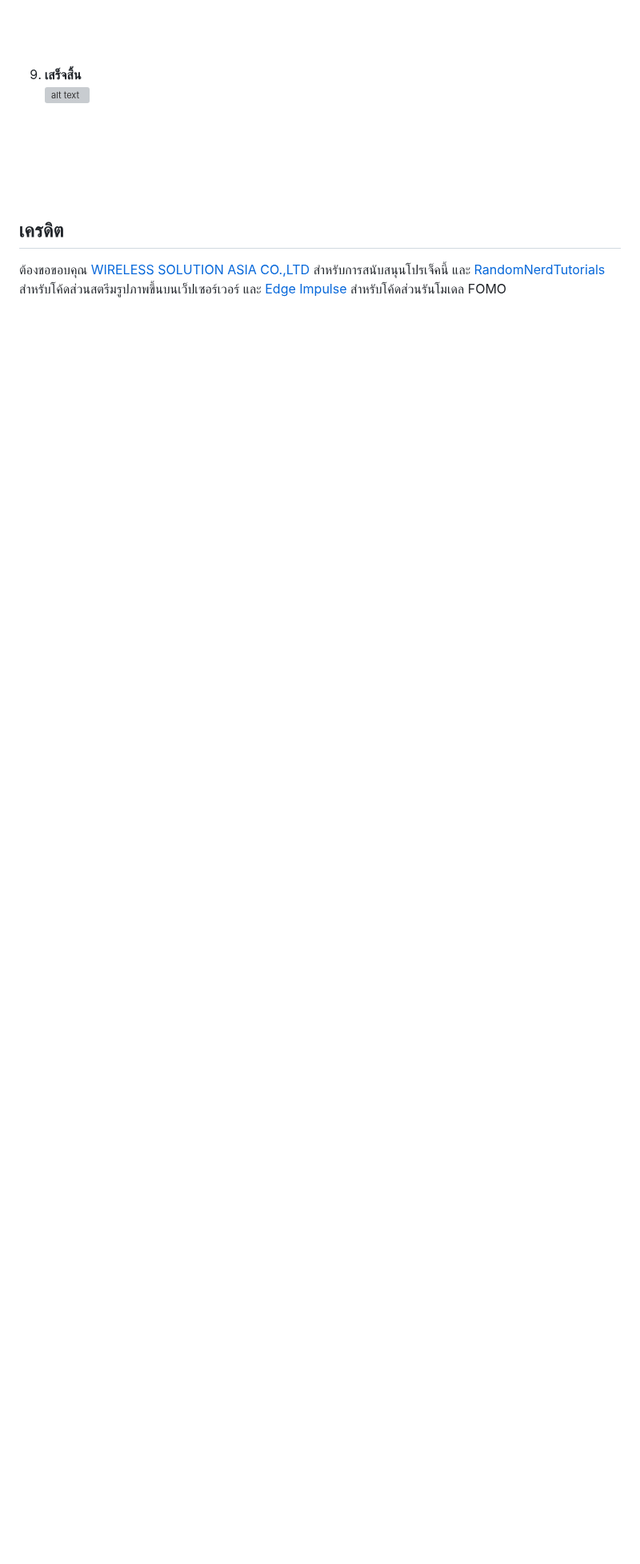
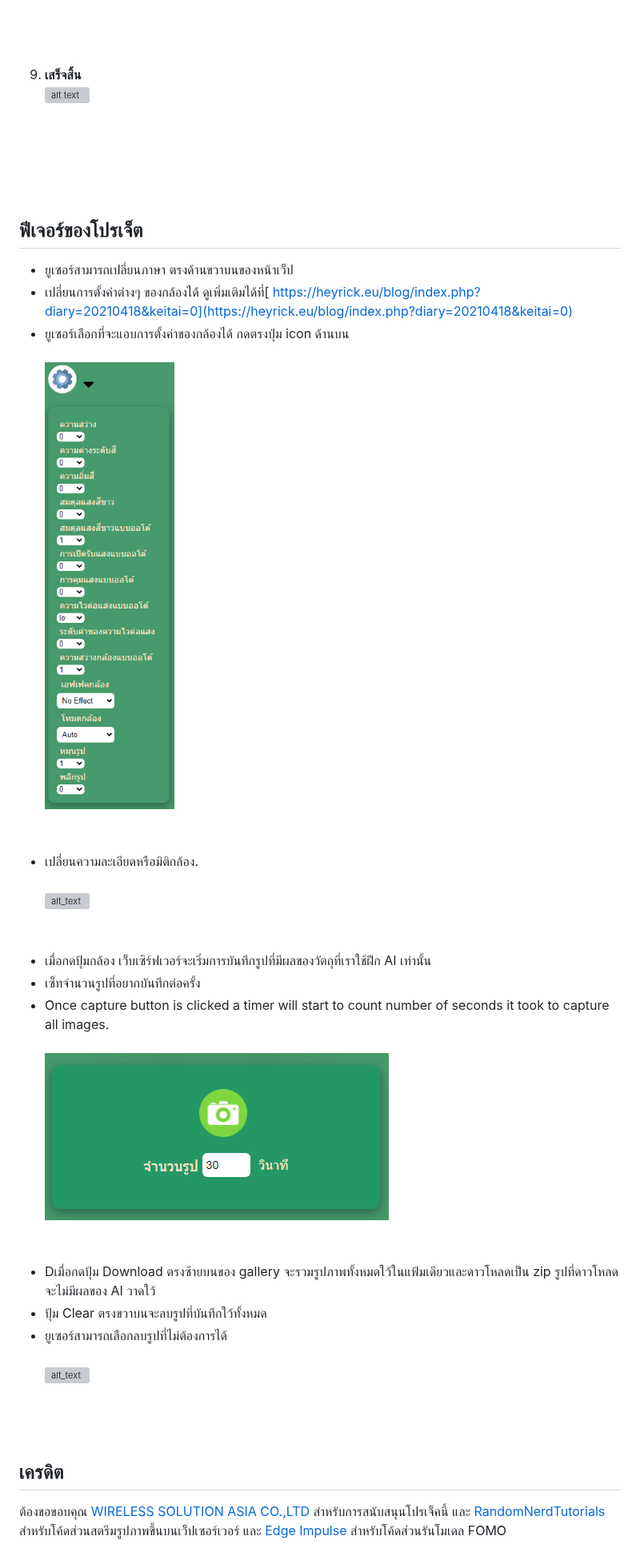
Before and after one commit to ValeraDanger/object-detect-FOMO-stream-Esp32, a Markdown page: Readme-th.md, the part around one of its changes. Shown at 80% size. Rendered like a GitHub page; blank space fills up the shorter version; grey boxes are pictures that could not be loaded.

```diff
--- a/Readme-th.md
+++ b/Readme-th.md
@@ -68,3 +71,24 @@
 <br /><br /><br /><br />
+## ฟีเจอร์ของโปรเจ็ต
+- ยูเซอร์สามารถเปลี่ยนภาษา ตรงด้านขวาบนของหน้าเว็ป<br />
+- เปลี่ยนการตั้งค่าต่างๆ ของกล้องได้ ดูเพิ่มเติมได้ที่[
+https://heyrick.eu/blog/index.php?diary=20210418&keitai=0](https://heyrick.eu/blog/index.php?diary=20210418&keitai=0)<br />
+- ยูเซอร์เลือกที่จะแอบการตั้งค่าของกล้องได้ กดตรงปุ่ม icon ด้านบน <br /><br />
+![alt text](/Images_for_readme/settings_th.PNG)
+<br /><br /><br />
+- เปลี่ยนความละเอียดหรือมิติกล้อง. <br /><br />
+![alt_text](/Images_for_readme/console_th.PNG)
+<br /><br /><br />
+- เมื่อกดปุ้มกล้อง เว็บเซิร์ฟเวอร์จะเริ่มการบันทึกรูปที่มีผลของวัตถุที่เราใช้ฝึก AI เท่านั้น <br />
+- เซ็ทจำนวนรูปที่อยากบันทึกต่อครั้ง  <br />
+- Once capture button is clicked a timer will start to count number of seconds it took to capture all images.<br /> <br />
+![alt_text](/Images_for_readme/console_seconds_th.PNG)
+<br /><br /> <br />
+- Dเมื่อกดปุ้ม Download ตรงซ้ายบนของ gallery จะรวมรูปภาพทั้งหมดใว้ในแฟ้มเดียวและดาวโหลดเป็น zip รูปที่ดาวโหลดจะไม่มีผลของ AI วาดใว้<br />
+- ปุ้ม Clear ตรงขวาบนจะลบรูปที่บันทึกใว้ทั้งหมด<br />
+- ยูเซอร์สามารถเลือกลบรูปที่ไม่ต้องการได้ <br /><br />
+![alt_text](/Images_for_readme/gallery_img.PNG)
+<br /> <br /><br /> <br />
+
 ## เครดิต
 ต้องขอขอบคุณ [WIRELESS SOLUTION ASIA CO.,LTD](https://wirelesssolution.asia/) สำหรับการสนับสนุนโปรเจ็คนี้ และ [RandomNerdTutorials](https://RandomNerdTutorials.com/esp32-cam-video-streaming-web-server-camera-home-assistant) สำหรับโค้ดส่วนสตรีมรูปภาพขึ้นบนเว็ปเซอร์เวอร์ และ [Edge Impulse](https://edge-impulse.gitbook.io/docs/edge-impulse-studio/learning-blocks/object-detection/fomo-object-detection-for-constrained-devices) สำหรับโค้ดส่วนรันโมเดล FOMO
```
Also changed, not shown: other parts of Readme-th.md (+5 -2 lines).
